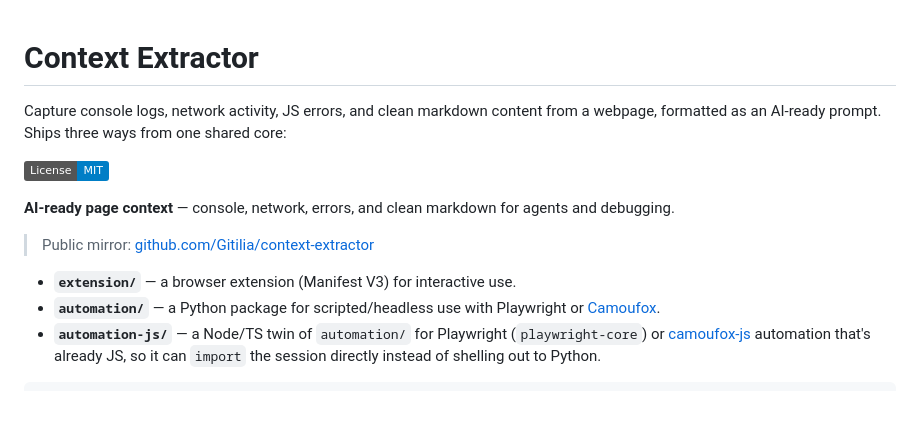
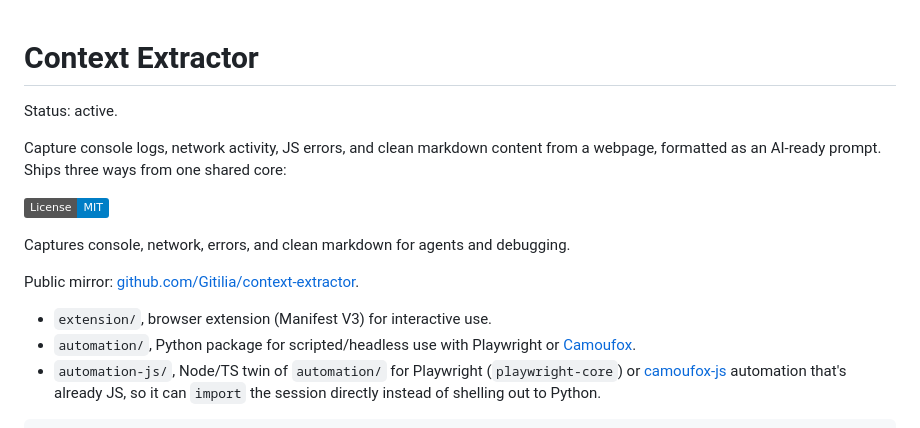
Before and after one commit to Gitilia/context-extractor, a Markdown page: README.md, the part around one of its changes. Drawn GitHub-style; badges without logos; blank space fills up the shorter version.

Commit message:
Humanize README tone for public mirror
Plain opening and package list; keep badges and layout facts.

```diff
--- a/README.md
+++ b/README.md
@@ -1,4 +1,6 @@
 # Context Extractor
+
+Status: active.
 
 Capture console logs, network activity, JS errors, and clean markdown content
 from a webpage, formatted as an AI-ready prompt. Ships three ways from one
@@ -6,14 +8,14 @@ shared core:
 
 [![License: MIT](https://img.shields.io/badge/License-MIT-blue.svg)](LICENSE)
 
-**AI-ready page context** — console, network, errors, and clean markdown for agents and debugging.
+Captures console, network, errors, and clean markdown for agents and debugging.
 
-> Public mirror: [github.com/Gitilia/context-extractor](https://github.com/Gitilia/context-extractor)
+Public mirror: [github.com/Gitilia/context-extractor](https://github.com/Gitilia/context-extractor).
 
-- **`extension/`** — a browser extension (Manifest V3) for interactive use.
-- **`automation/`** — a Python package for scripted/headless use with
+- `extension/`, browser extension (Manifest V3) for interactive use.
+- `automation/`, Python package for scripted/headless use with
   Playwright or [Camoufox](https://camoufox.com).
-- **`automation-js/`** — a Node/TS twin of `automation/` for Playwright
+- `automation-js/`, Node/TS twin of `automation/` for Playwright
   (`playwright-core`) or [camoufox-js](https://www.npmjs.com/package/camoufox-js)
   automation that's already JS, so it can `import` the session directly
   instead of shelling out to Python.
```
Also changed, not shown: other parts of README.md (+16 -16 lines).
